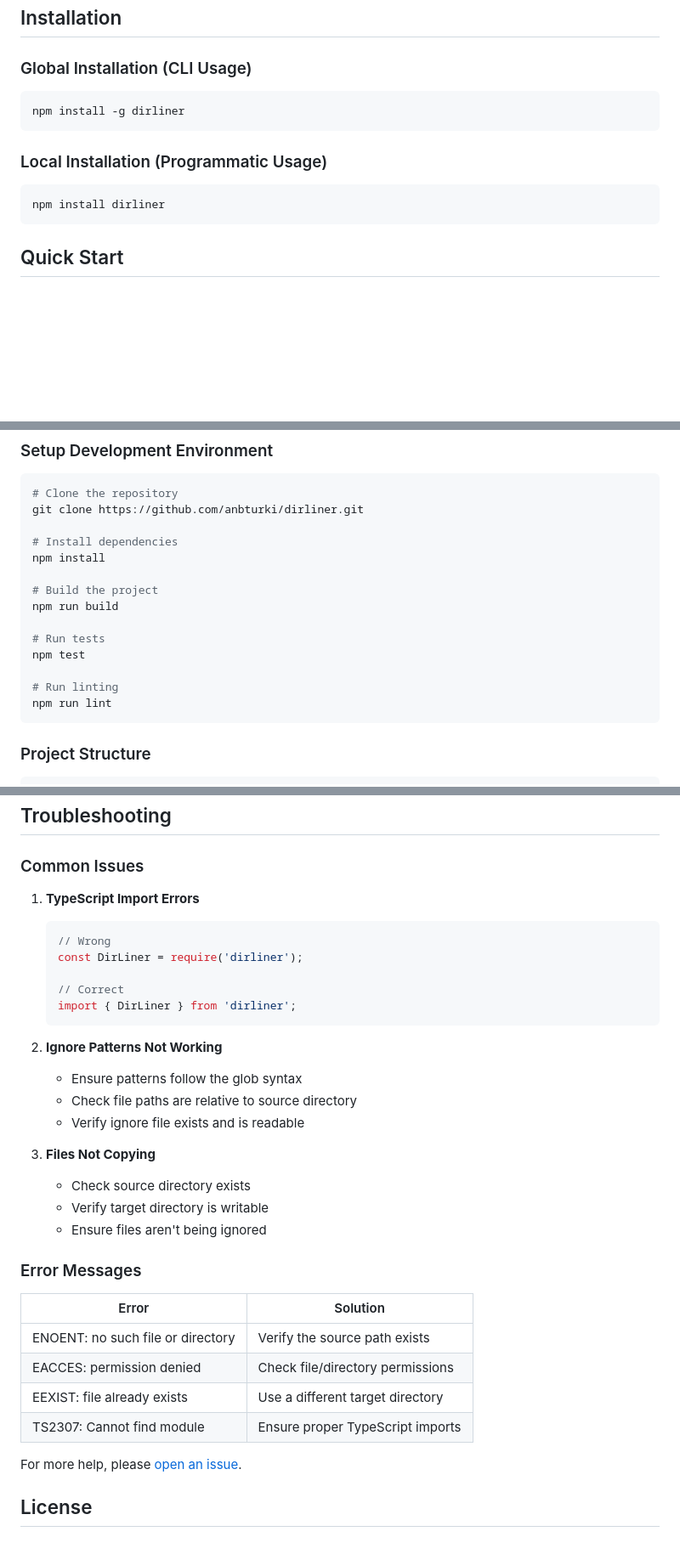
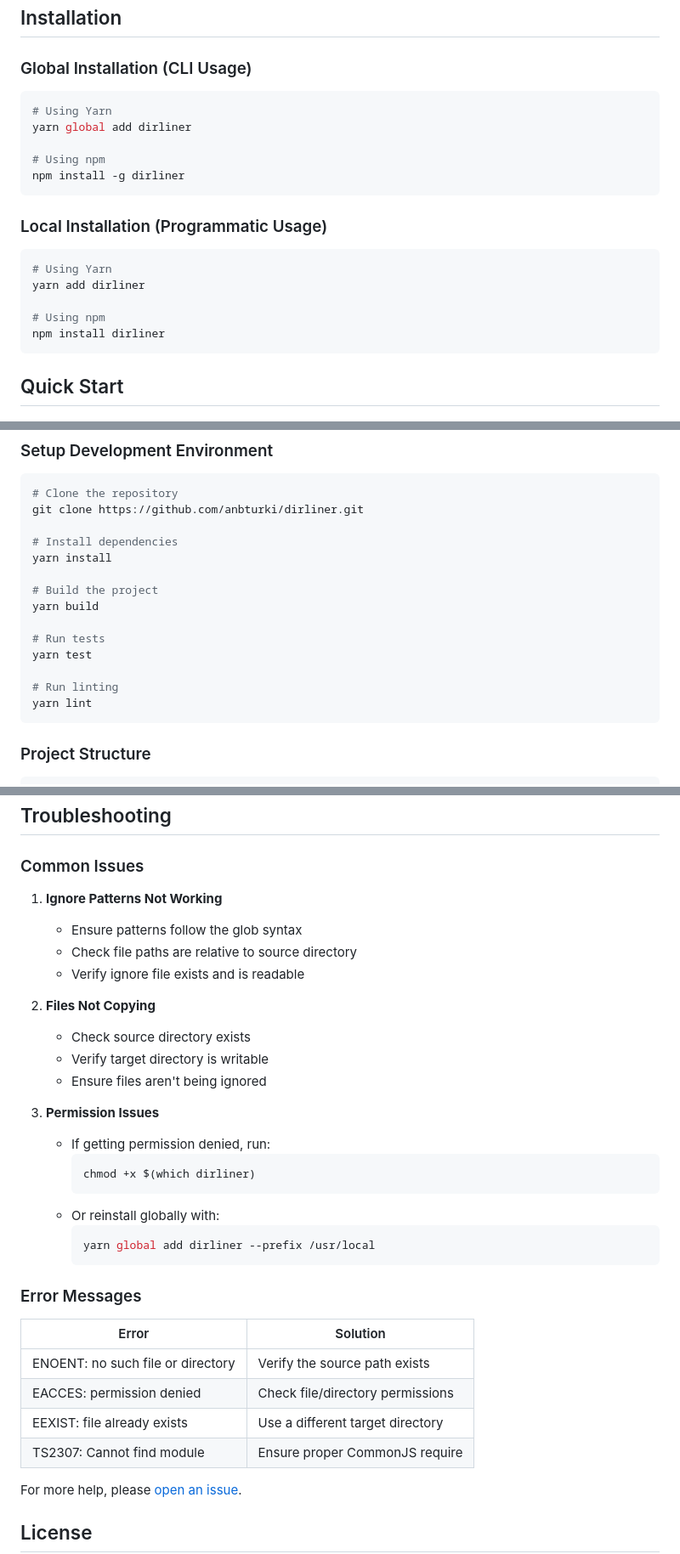
Before and after one commit to anbturki/dirliner, a Markdown page: README.md, 3 parts joined by grey strips. Shown at 85% size. Drawn GitHub-style; blank space fills up the shorter version.

Commit message:
docs: update README.md

````diff
--- a/README.md
+++ b/README.md
@@ -35,11 +35,19 @@ A TypeScript library and CLI tool for transforming directory structures into fla
 
 ### Global Installation (CLI Usage)
 ```bash
+# Using Yarn
+yarn global add dirliner
+
+# Using npm
 npm install -g dirliner
 ```
 
 ### Local Installation (Programmatic Usage)
 ```bash
+# Using Yarn
+yarn add dirliner
+
+# Using npm
 npm install dirliner
 ```
 
@@ -251,16 +259,16 @@ ai-upload/
 git clone https://github.com/anbturki/dirliner.git
 
 # Install dependencies
-npm install
+yarn install
 
 # Build the project
-npm run build
+yarn build
 
 # Run tests
-npm test
+yarn test
 
 # Run linting
-npm run lint
+yarn lint
 ```
 
 ### Project Structure
@@ -286,16 +294,7 @@ dirliner/
 
 ### Common Issues
 
-1. **TypeScript Import Errors**
-   ```typescript
-   // Wrong
-   const DirLiner = require('dirliner');
-
-   // Correct
-   import { DirLiner } from 'dirliner';
-   ```
-
-2. **Ignore Patterns Not Working**
+1. **Ignore Patterns Not Working**
    - Ensure patterns follow the glob syntax
    - Check file paths are relative to source directory
    - Verify ignore file exists and is readable
@@ -305,6 +304,16 @@ dirliner/
    - Verify target directory is writable
    - Ensure files aren't being ignored
 
+4. **Permission Issues**
+   - If getting permission denied, run:
+     ```bash
+     chmod +x $(which dirliner)
+     ```
+   - Or reinstall globally with:
+     ```bash
+     yarn global add dirliner --prefix /usr/local
+     ```
+
 ### Error Messages
 
 | Error | Solution |
@@ -312,7 +321,7 @@ dirliner/
 | ENOENT: no such file or directory | Verify the source path exists |
 | EACCES: permission denied | Check file/directory permissions |
 | EEXIST: file already exists | Use a different target directory |
-| TS2307: Cannot find module | Ensure proper TypeScript imports |
+| TS2307: Cannot find module | Ensure proper CommonJS require |
 
 For more help, please [open an issue](https://github.com/anbturki/dirliner/issues).
 
````
Also changed, not shown: other parts of README.md (+5 -5 lines).
